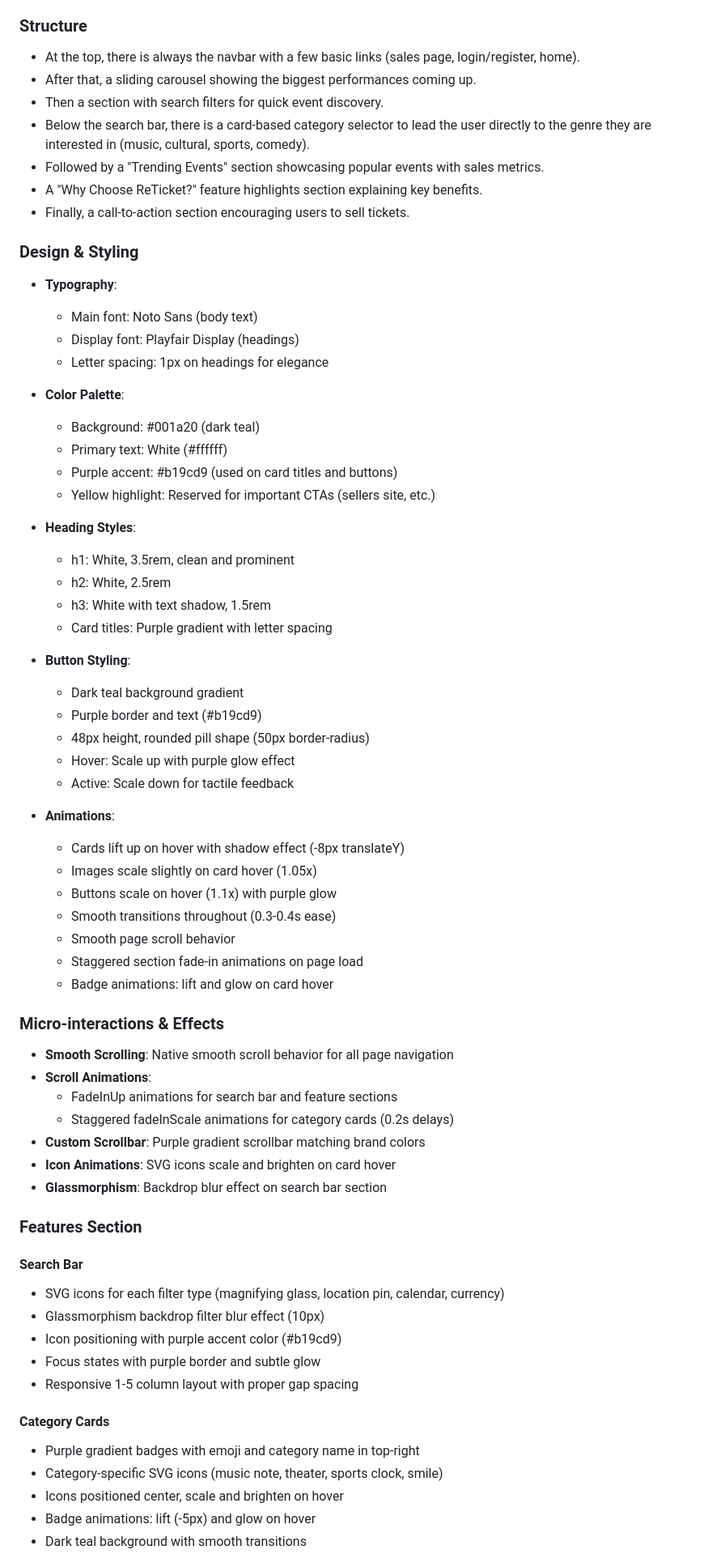
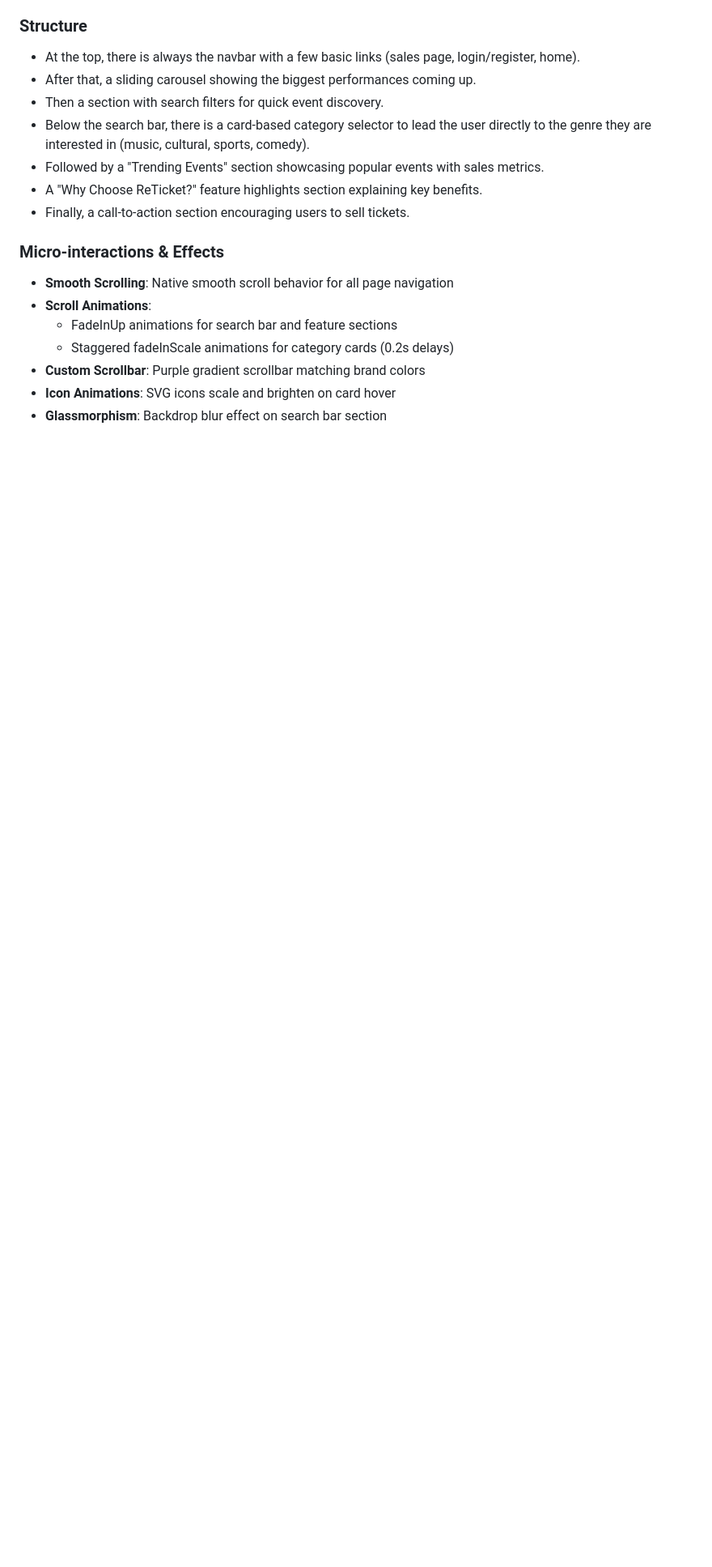
Before and after one commit to pdomi06/ReTicket, a Markdown page: README.md, the part around one of its changes. Shown at 81% size. Drawn GitHub-style; blank space fills up the shorter version.

Commit message:
Update README.md
Removed not wanted contents

```diff
--- a/README.md
+++ b/README.md
@@ -31,40 +31,6 @@ This page is the very first page the customer/user visits. The main purpose is q
 - A "Why Choose ReTicket?" feature highlights section explaining key benefits.
 - Finally, a call-to-action section encouraging users to sell tickets.
 
-### Design & Styling
-- **Typography**:
-  - Main font: Noto Sans (body text)
-  - Display font: Playfair Display (headings)
-  - Letter spacing: 1px on headings for elegance
-
-- **Color Palette**:
-  - Background: #001a20 (dark teal)
-  - Primary text: White (#ffffff)
-  - Purple accent: #b19cd9 (used on card titles and buttons)
-  - Yellow highlight: Reserved for important CTAs (sellers site, etc.)
-
-- **Heading Styles**:
-  - h1: White, 3.5rem, clean and prominent
-  - h2: White, 2.5rem
-  - h3: White with text shadow, 1.5rem
-  - Card titles: Purple gradient with letter spacing
-
-- **Button Styling**:
-  - Dark teal background gradient
-  - Purple border and text (#b19cd9)
-  - 48px height, rounded pill shape (50px border-radius)
-  - Hover: Scale up with purple glow effect
-  - Active: Scale down for tactile feedback
-
-- **Animations**:
-  - Cards lift up on hover with shadow effect (-8px translateY)
-  - Images scale slightly on card hover (1.05x)
-  - Buttons scale on hover (1.1x) with purple glow
-  - Smooth transitions throughout (0.3-0.4s ease)
-  - Smooth page scroll behavior
-  - Staggered section fade-in animations on page load
-  - Badge animations: lift and glow on card hover
-
 ### Micro-interactions & Effects
 - **Smooth Scrolling**: Native smooth scroll behavior for all page navigation
 - **Scroll Animations**:
@@ -73,20 +39,3 @@ This page is the very first page the customer/user visits. The main purpose is q
 - **Custom Scrollbar**: Purple gradient scrollbar matching brand colors
 - **Icon Animations**: SVG icons scale and brighten on card hover
 - **Glassmorphism**: Backdrop blur effect on search bar section
-
-### Features Section
-
-#### Search Bar
-- SVG icons for each filter type (magnifying glass, location pin, calendar, currency)
-- Glassmorphism backdrop filter blur effect (10px)
-- Icon positioning with purple accent color (#b19cd9)
-- Focus states with purple border and subtle glow
-- Responsive 1-5 column layout with proper gap spacing
-
-#### Category Cards
-- Purple gradient badges with emoji and category name in top-right
-- Category-specific SVG icons (music note, theater, sports clock, smile)
-- Icons positioned center, scale and brighten on hover
-- Badge animations: lift (-5px) and glow on hover
-- Dark teal background with smooth transitions
-
```
Also changed, not shown: other parts of README.md (+0 -15 lines).
